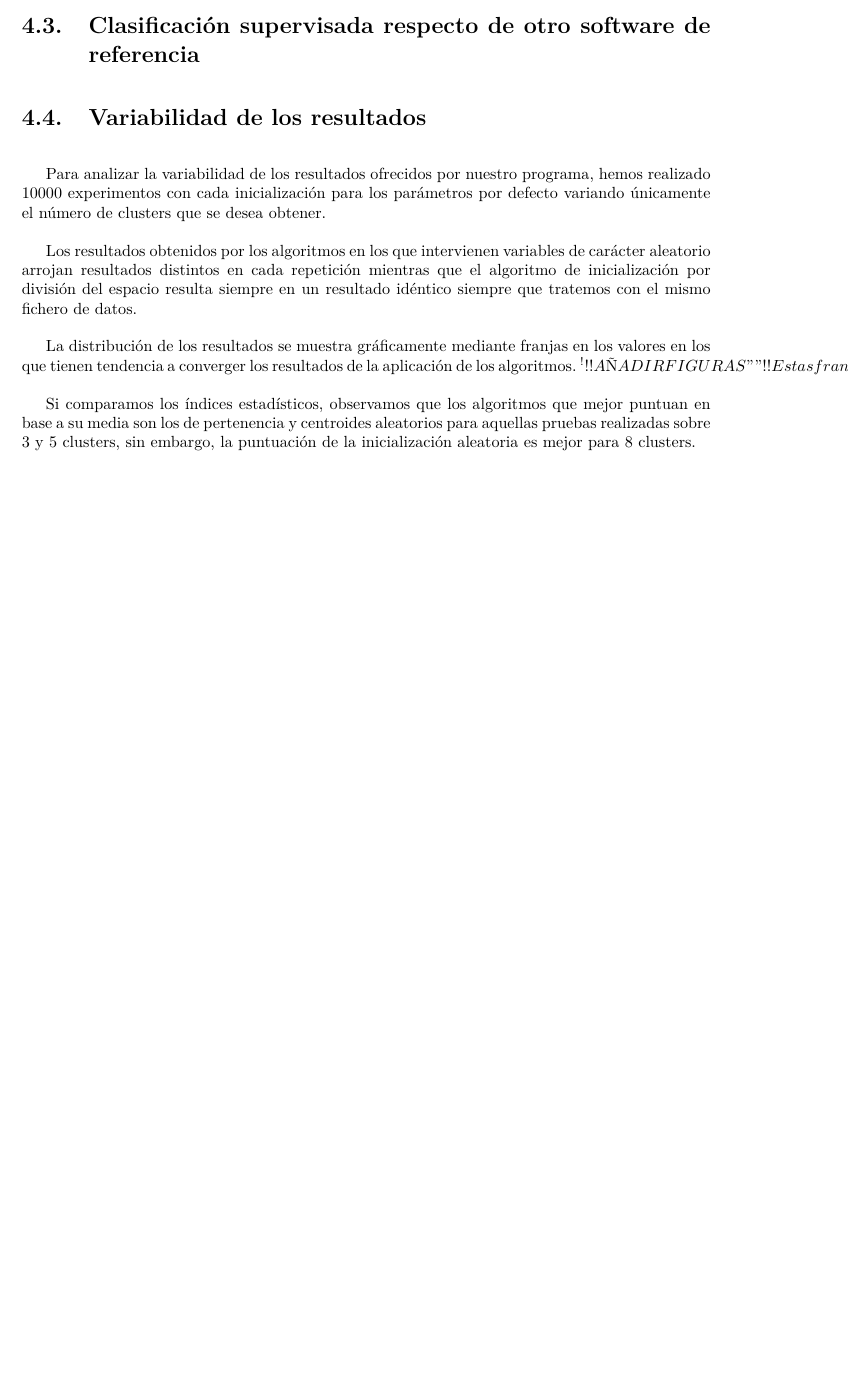
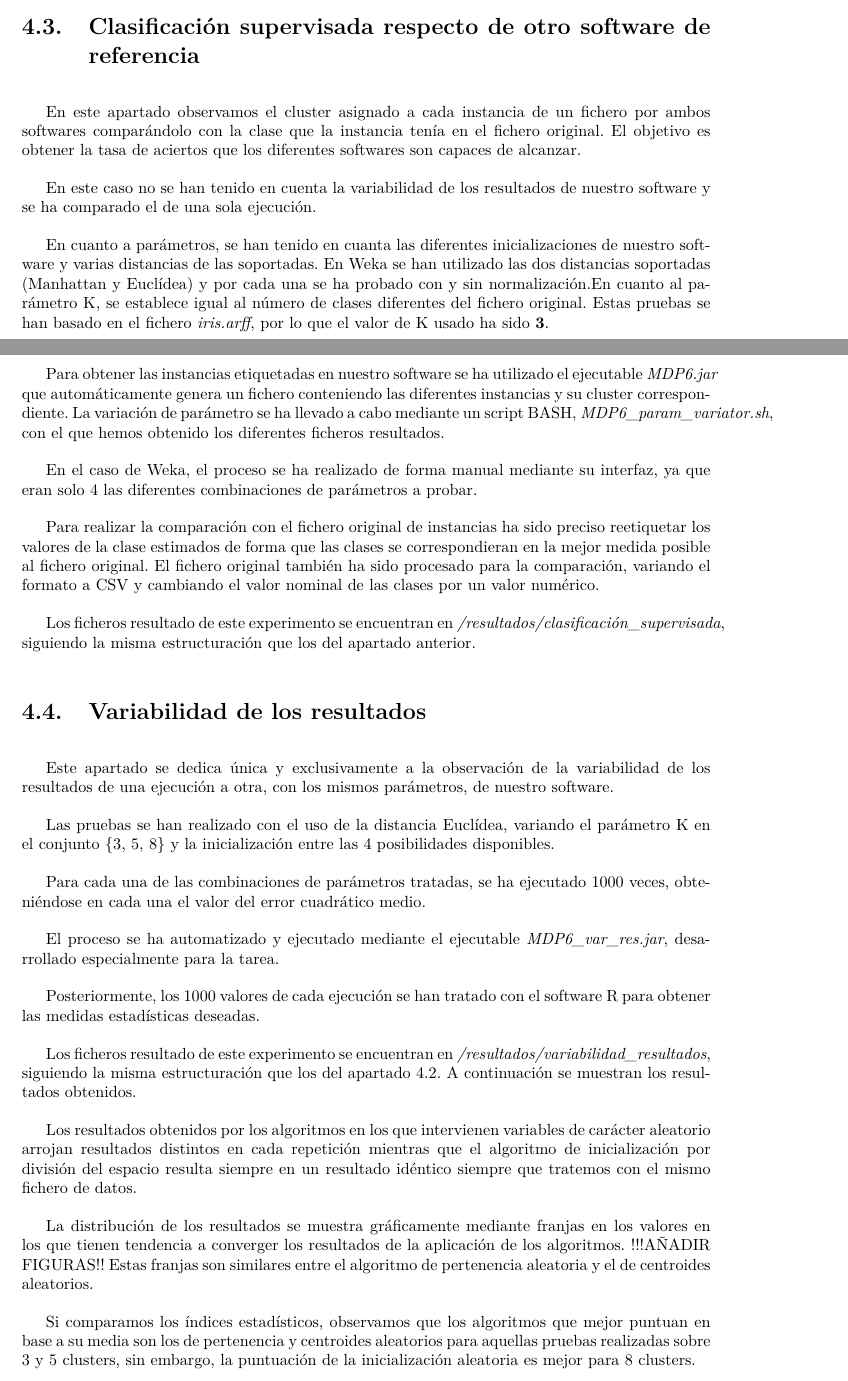
Before and after one commit to davidramirez/MineriaDeDatos, a LaTeX document (P6/Documentacion/Informe/informe.tex): part of page 13 of 17 before the commit and two parts of pages 13 and 14 of 19 after it, the two joined at a grey line, cut so that both start at the same text, the shorter picture padded with empty space. Compiled offline with pdfLaTeX.

Commit message:
informe actualizado

```diff
--- a/P6/Documentacion/Informe/informe.tex
+++ b/P6/Documentacion/Informe/informe.tex
@@ -264,19 +264,56 @@ En la figura \ref{fig:clases} se muestra el diagrama de clases final de la aplic
 
 	\section{Resultados comparativos}
 	\label{rescomparativos}
+	En este apartado comparamos el software implementado con el algoritmo Kmeans de Weka por medio del error cuadrático. Este indicador de error solo se muestra en Weka al utilizar la distancia Euclídea, por lo tanto las comparaciones se limitan a este tipo de distancia. Además, nuestro software no es capaz de normalizar las instancias, así que desactivaremos esta opción al trabajar con Weka.
 
+	En cuanto al resto de parámetros, para cada uno de los ficheros de pruebas se ha variado el parámetro \textbf{K} en el conjunto \{2,3,5,7,9\}. Por otro lado, el tipo de inicialización en Weka es único, pero con nuestro software hemos utilizado las 4 posibles.
+
+	Otro dato a tener en cuenta es la gran dificultad de repetir un mismo resultado, para una misma configuración de parámetros, en nuestro software por el uso de aleatorios. Esto genera el problema de comparar el error variable de nuestro software con el de Weka.
+
+	Para solucionarlo, hemos hecho 100 ejecuciones de cada combinación de parámetros posible y hemos utilizado la media de los diferentes errores obtenidos para conseguir un valor más estable del error cometido por nuestro software. El proceso con el ejecutable estándar desarrollado sería muy costoso, así que hemos desarrollado el programa \textit{MDP6\_tab\_errores.jar} para automatizar dicho proceso.
+
+	Los ficheros correspondientes a este apartado están disponibles en la carpeta \textit{/resultados/resultados\_comparativos}. Se encuentran los ficheros originales, los ficheros operativos y los fichero resultado obtenidos. El resumen de los resultados se encuentra a continuación.
 
 	\FloatBarrier
 	\section{Clasificación supervisada respecto de otro software de referencia}
 	\label{resprecision}
+	En este apartado observamos el cluster asignado a cada instancia de un fichero por ambos softwares comparándolo con la clase que la instancia tenía en el fichero original. El objetivo es obtener la tasa de aciertos que los diferentes softwares son capaces de alcanzar.
+
+	En este caso no se han tenido en cuenta la variabilidad de los resultados de nuestro software y se ha comparado el de una sola ejecución.
+
+	En cuanto a parámetros, se han tenido en cuanta las diferentes inicializaciones de nuestro software y varias distancias de las soportadas. En Weka se han utilizado las dos distancias soportadas (Manhattan y Euclídea) y por cada una se ha probado con y sin normalización.En cuanto al parámetro K, se establece igual al número de clases diferentes del fichero original. Estas pruebas se han basado en el fichero \textit{iris.arff}, por lo que el valor de K usado ha sido \textbf{3}.
+
+	Para obtener las instancias etiquetadas en nuestro software se ha utilizado el ejecutable \textit{MDP6.jar} que automáticamente genera un fichero conteniendo las diferentes instancias y su cluster correspondiente. La variación de parámetro se ha llevado a cabo mediante un script BASH, \textit{MDP6\_param\_variator.sh},  con el que hemos obtenido los diferentes ficheros resultados.
+
+	En el caso de Weka, el proceso se ha realizado de forma manual mediante su interfaz, ya que eran solo 4 las diferentes combinaciones de parámetros a probar.
+
+	Para realizar la comparación con el fichero original de instancias ha sido preciso reetiquetar los valores de la clase estimados de forma que las clases se correspondieran en la mejor medida posible al fichero original. El fichero original también ha sido procesado para la comparación, variando el formato a CSV y cambiando el valor nominal de las clases por un valor numérico.
+
+	Los ficheros resultado de este experimento se encuentran en \textit{/resultados/clasificación\_supervisada}, siguiendo la misma estructuración que los del apartado anterior.
+
+	\FloatBarrier
 
 	\section{Variabilidad de los resultados}
 	\label{resestadisticos}
-	Para analizar la variabilidad de los resultados ofrecidos por nuestro programa, hemos realizado 10000 experimentos con cada inicialización para los parámetros por defecto variando únicamente el número de clusters que se desea obtener.
+	Este apartado se dedica única y exclusivamente a la observación de la variabilidad de los resultados de una ejecución a otra, con los mismos parámetros, de nuestro software.
+
+	Las pruebas se han realizado con el uso de la distancia Euclídea, variando el parámetro K en el conjunto \{3, 5, 8\} y la inicialización entre las 4 posibilidades disponibles.
+
+	Para cada una de las combinaciones de parámetros tratadas,  se ha ejecutado 1000 veces, obteniéndose en cada una el valor del error cuadrático medio.
+
+	El proceso se ha automatizado y ejecutado mediante el ejecutable \textit{MDP6\_var\_res.jar}, desarrollado especialmente para la tarea.
+
+	Posteriormente, los 1000 valores de cada ejecución se han tratado con el software R para obtener  las medidas estadísticas deseadas.
+
+	Los ficheros resultado de este experimento se encuentran en \textit{/resultados/variabilidad\_resultados}, siguiendo la misma estructuración que los del apartado \ref{rescomparativos}. A continuación se muestran los resultados obtenidos.
+
+
+	%poner tablas
+
 
 	Los resultados obtenidos por los algoritmos en los que intervienen variables de carácter aleatorio arrojan resultados distintos en cada repetición mientras que el algoritmo de inicialización por división del espacio resulta siempre en un resultado idéntico siempre que tratemos con el mismo fichero de datos.
 
-	La distribución de los resultados se muestra gráficamente mediante franjas en los valores en los que tienen tendencia a converger los resultados de la aplicación de los algoritmos. ^!!!AÑADIR FIGURAS""!! Estas franjas son similares entre el algoritmo de pertenencia aleatoria y el de centroides aleatorios.
+	La distribución de los resultados se muestra gráficamente mediante franjas en los valores en los que tienen tendencia a converger los resultados de la aplicación de los algoritmos. !!!AÑADIR FIGURAS""!! Estas franjas son similares entre el algoritmo de pertenencia aleatoria y el de centroides aleatorios.
 
 	Si comparamos los índices estadísticos, observamos que los algoritmos que mejor puntuan en base a su media son los de pertenencia y centroides aleatorios para aquellas pruebas realizadas sobre 3 y 5 clusters, sin embargo, la puntuación de la inicialización aleatoria es mejor para 8 clusters.
 
```
Also changed, not shown: P6/Documentacion/Informe/informe.pdf, 4 other files.
